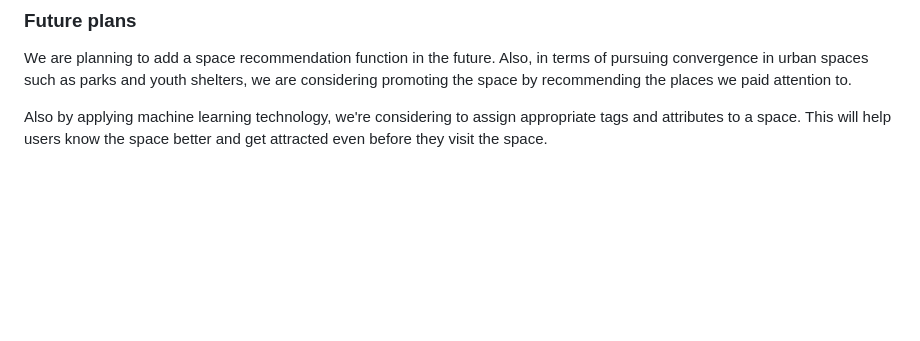
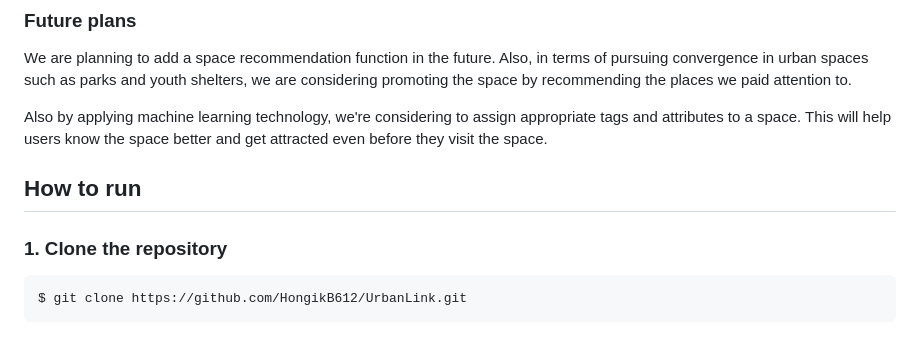
Before and after one commit to HongikB612/UrbanLink, a Markdown page: README.md, the part around one of its changes. Rendered like a GitHub page; blank space fills up the shorter version.

````diff
--- a/README.md
+++ b/README.md
@@ -97,3 +93,10 @@
 We are planning to add a space recommendation function in the future. Also, in terms of pursuing convergence in urban spaces such as parks and youth shelters, we are considering promoting the space by recommending the places we paid attention to.
 
 Also by applying machine learning technology, we're considering to assign appropriate tags and attributes to a space. This will help users know the space better and get attracted even before they visit the space.
+
+## How to run
+
+### 1. Clone the repository
+```
+$ git clone https://github.com/HongikB612/UrbanLink.git
+```
````
Also changed, not shown: other parts of README.md (+0 -4 lines).
